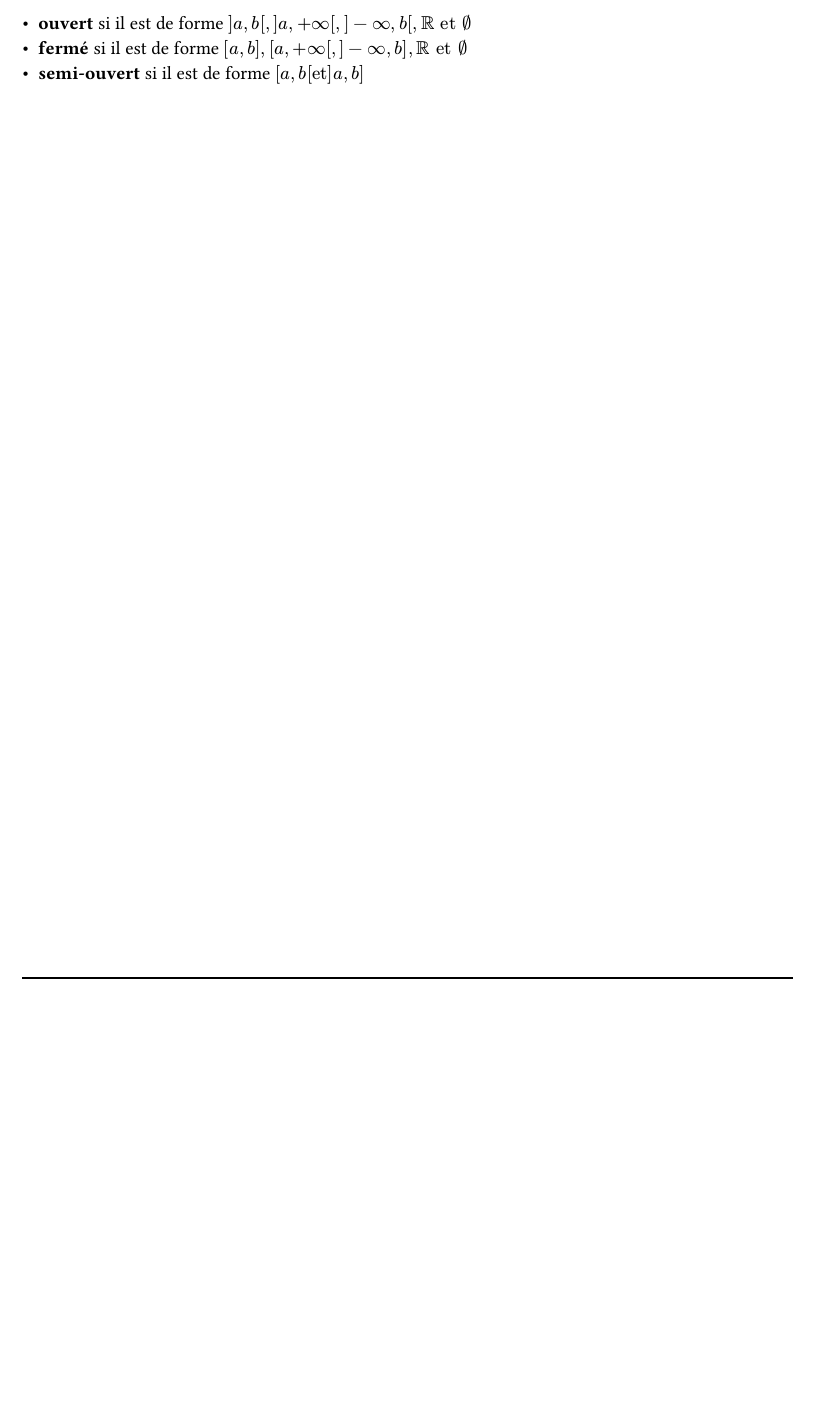
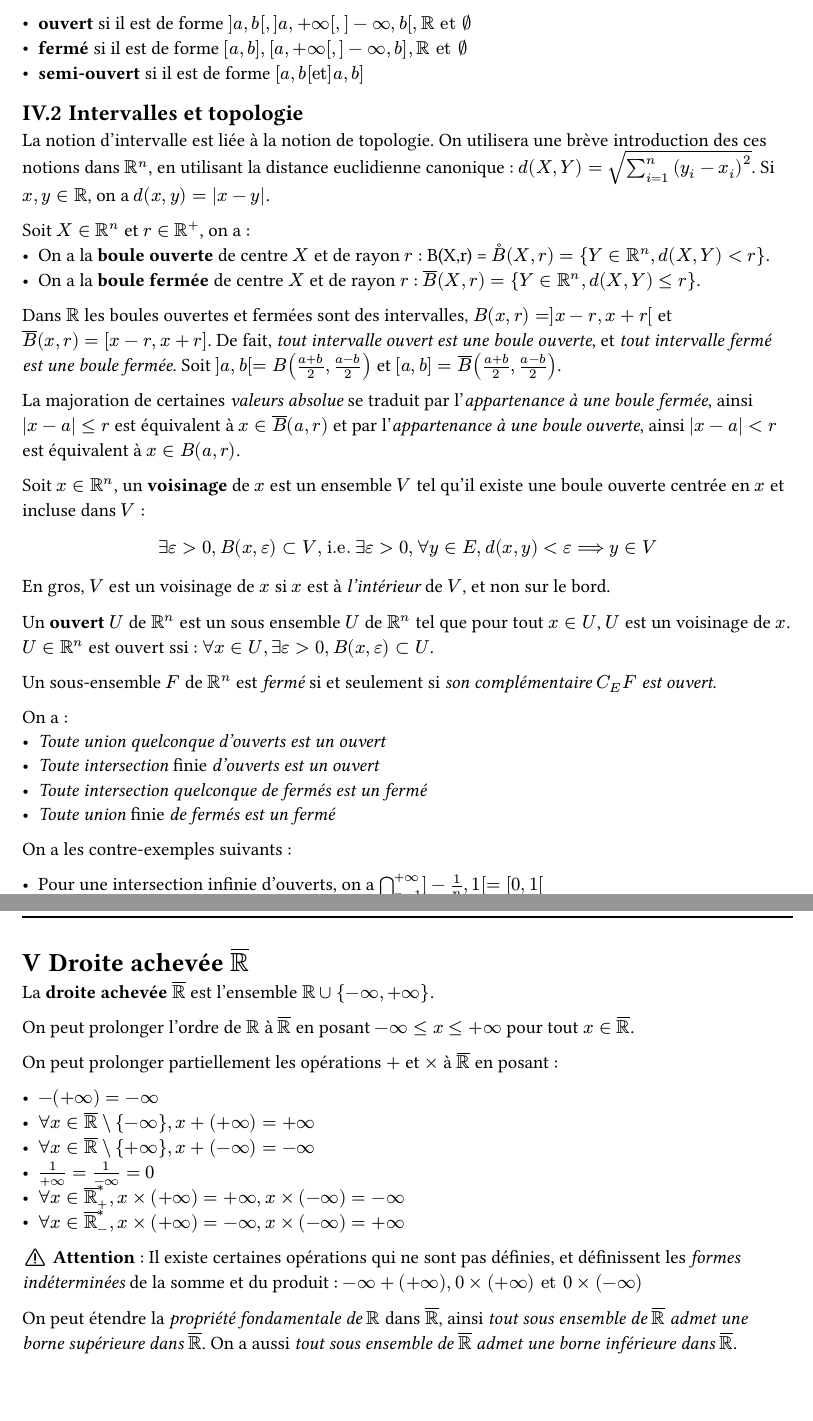
Before and after one commit to Vortezz/fiches-mp2i-maths, a Typst document (chapter_6.typ): part of page 5 of 5 before the commit and two parts of pages 5 and 6 of 6 after it, the two joined at a grey line, cut so that both start at the same text, the shorter picture padded with empty space. The pictures show the PDF file chapter_6.pdf that the author committed with the source.

Commit message:
feat: chapter 6

```diff
--- a/chapter_6.typ
+++ b/chapter_6.typ
@@ -253,3 +253,34 @@ On dit qu'un intervalle est :
 - *fermé* si il est de forme $[a, b], [a, + infinity[, ]- infinity, b], RR "et" emptyset$
 - *semi-ouvert* si il est de forme $[a, b[ "et" ]a, b]$
 
+== Intervalles et topologie
+
+La notion d'intervalle est liée à la notion de topologie. On utilisera une brève introduction des ces notions dans $RR^n$, en utilisant la distance euclidienne canonique : $d(X,Y) = sqrt(sum^n_(i=1) (y_i-x_i)^2)$. Si $x, y in RR$, on a $d(x,y) = |x-y|$.
+
+
+Soit $X in RR^n$ et $r in RR^+$, on a :
+- On a la *boule ouverte* de centre $X$ et de rayon $r$ : B(X,r) = $circle(B)(X,r) = {Y in RR^n, d(X,Y) < r}$.
+- On a la *boule fermée* de centre $X$ et de rayon $r$ : $overline(B)(X,r) = {Y in RR^n, d(X,Y) <= r}$.
+
+Dans $RR$ les boules ouvertes et fermées sont des intervalles, $B(x,r) = ]x-r, x+r[$ et $overline(B)(x,r) = [x-r, x+r]$. De fait, _tout intervalle ouvert est une boule ouverte_, et _tout intervalle fermé est une boule fermée_. Soit $]a,b[ = B((a+b)/2,(a-b)/2)$ et $[a,b] = overline(B)((a+b)/2,(a-b)/2)$.
+
+La majoration de certaines _valeurs absolue_ se traduit par l'_appartenance à une boule fermée_, ainsi $|x-a| <= r$ est équivalent à $x in overline(B)(a,r)$ et par l'_appartenance à une boule ouverte_, ainsi $|x-a| < r$ est équivalent à $x in B(a,r)$.
+
+Soit $x in RR^n$, un *voisinage* de $x$ est un ensemble $V$ tel qu'il existe une boule ouverte centrée en $x$ et incluse dans $V$ :
+$ exists epsilon > 0, B(x,epsilon) subset V, "i.e." exists epsilon > 0, forall y in E, d(x,y) < epsilon ==> y in V $
+
+En gros, $V$ est un voisinage de $x$ si $x$ est à _l'intérieur_ de $V$, et non sur le bord.
+
+Un *ouvert* $U$ de $RR^n$ est un sous ensemble $U$ de $RR^n$ tel que pour tout $x in U$, $U$ est un voisinage de $x$. $U in RR^n$ est ouvert ssi : $forall x in U, exists epsilon > 0, B(x,epsilon) subset U$.
+
+Un sous-ensemble $F$ de $RR^n$ est _fermé_ si et seulement si _son complémentaire $C_E F$ est ouvert_.
+
+On a :
+- _Toute union quelconque d'ouverts est un ouvert_
+- _Toute intersection _finie_ d'ouverts est un ouvert_
+- _Toute intersection quelconque de fermés est un fermé_
+- _Toute union _finie_ de fermés est un fermé_
+
+On a les contre-exemples suivants :
+
+- Pour une intersection infinie d'ouverts, on a $sect.big_(n=1)^(+ infinity) ]-1/n,1[ = [0,1[$
@@ -255,0 +295 @@ On dit qu'un intervalle est :
+On peut prolonger partiellement les opérations $+$ et $times$ à $overline(RR)$ en posant :
@@ -256,2 +300,11 @@ On dit qu'un intervalle est :
+- $1/(+ infinity) = 1/(- infinity) = 0$
+- $forall x in overline(RR)^*_+, x times (+ infinity) = + infinity, x times (- infinity) = - infinity$
+- $forall x in overline(RR)^*_-, x times (+ infinity) = - infinity, x times (- infinity) = + infinity$
+
+#emoji.warning *Attention* : Il existe certaines opérations qui ne sont pas définies, et définissent les _formes indéterminées_ de la somme et du
+produit : $- infinity + (+ infinity), 0 times (+infinity) "et" 0 times (- infinity)$
+
+On peut étendre la _propriété fondamentale de $RR$_ dans $overline(RR)$, ainsi _tout sous ensemble de $overline(RR)$ admet une borne supérieure dans $overline(RR)$_. On a aussi _tout sous ensemble de $overline(RR)$ admet une borne inférieure dans $overline(RR)$_.
+
 // Do not touch
 #block(height: 400pt)
```
Also changed, not shown: chapter_6.pdf, chapter_6.typ (12 more changed lines).
